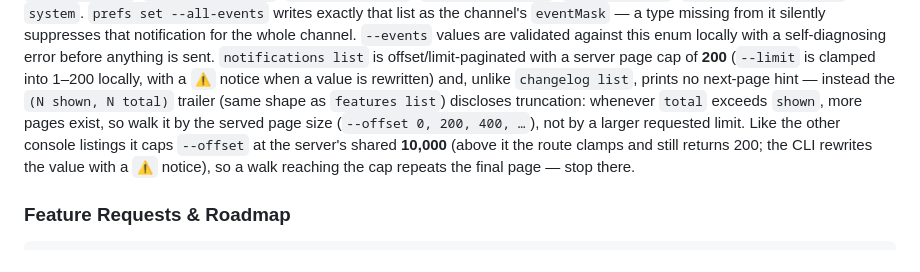
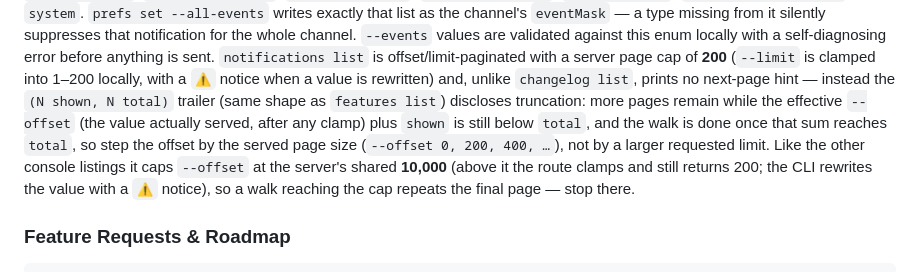
Before and after one commit to CupThread/CupThreadAgenticCoding, a Markdown page: skills/cupthread-cli/SKILL.md, the part around the change. GitHub-like rendering.

Commit message:
docs: fix notifications paging stop test to effective offset + shown vs total
CodeRabbit review finding on PR #411: the trailer guidance read 'whenever
total exceeds shown, more pages exist', which is true only at offset 0 —
on every later page the bare shown count is always below total, so the
naive test never terminates. Compare the effective (post-clamp) offset
plus shown against total instead, and keep the 10,000-offset stop rule.

```diff
--- a/skills/cupthread-cli/SKILL.md
+++ b/skills/cupthread-cli/SKILL.md
@@ -290,9 +290,11 @@ self-diagnosing error before anything is sent.
 **200** (`--limit` is clamped into 1–200 locally, with a `⚠` notice when a
 value is rewritten) and, unlike `changelog list`, prints no next-page hint —
 instead the `(N shown, N total)` trailer (same shape as `features list`)
-discloses truncation: whenever `total` exceeds `shown`, more pages exist, so
-walk it by the served page size (`--offset 0, 200, 400, …`), not by a larger
-requested limit. Like the other console listings it caps `--offset` at the
+discloses truncation: more pages remain while the effective `--offset` (the
+value actually served, after any clamp) plus `shown` is still below `total`,
+and the walk is done once that sum reaches `total`, so step the offset by
+the served page size (`--offset 0, 200, 400, …`), not by a larger requested
+limit. Like the other console listings it caps `--offset` at the
 server's shared **10,000** (above it the route clamps and still returns 200;
 the CLI rewrites the value with a `⚠` notice), so a walk reaching the cap
 repeats the final page — stop there.
```
